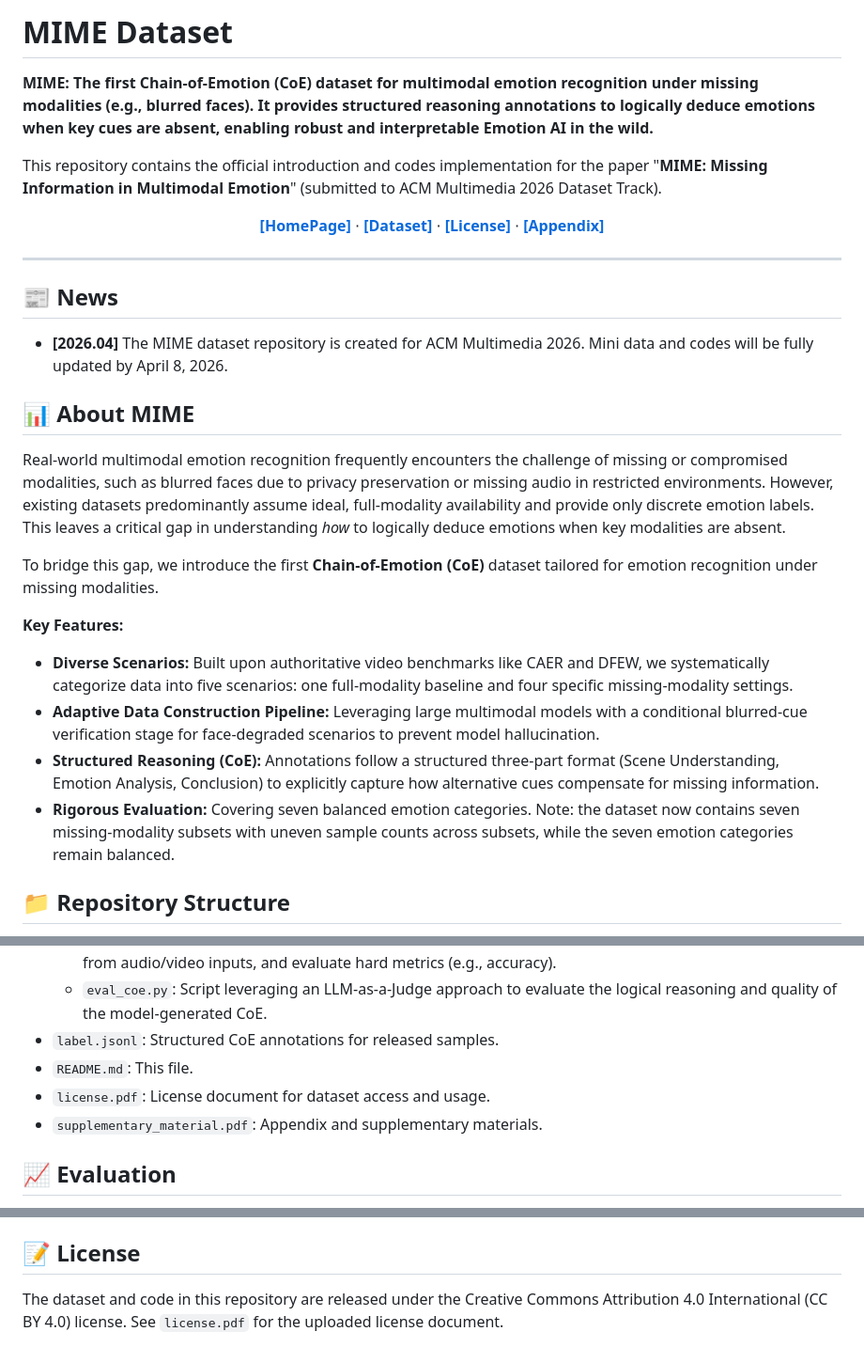
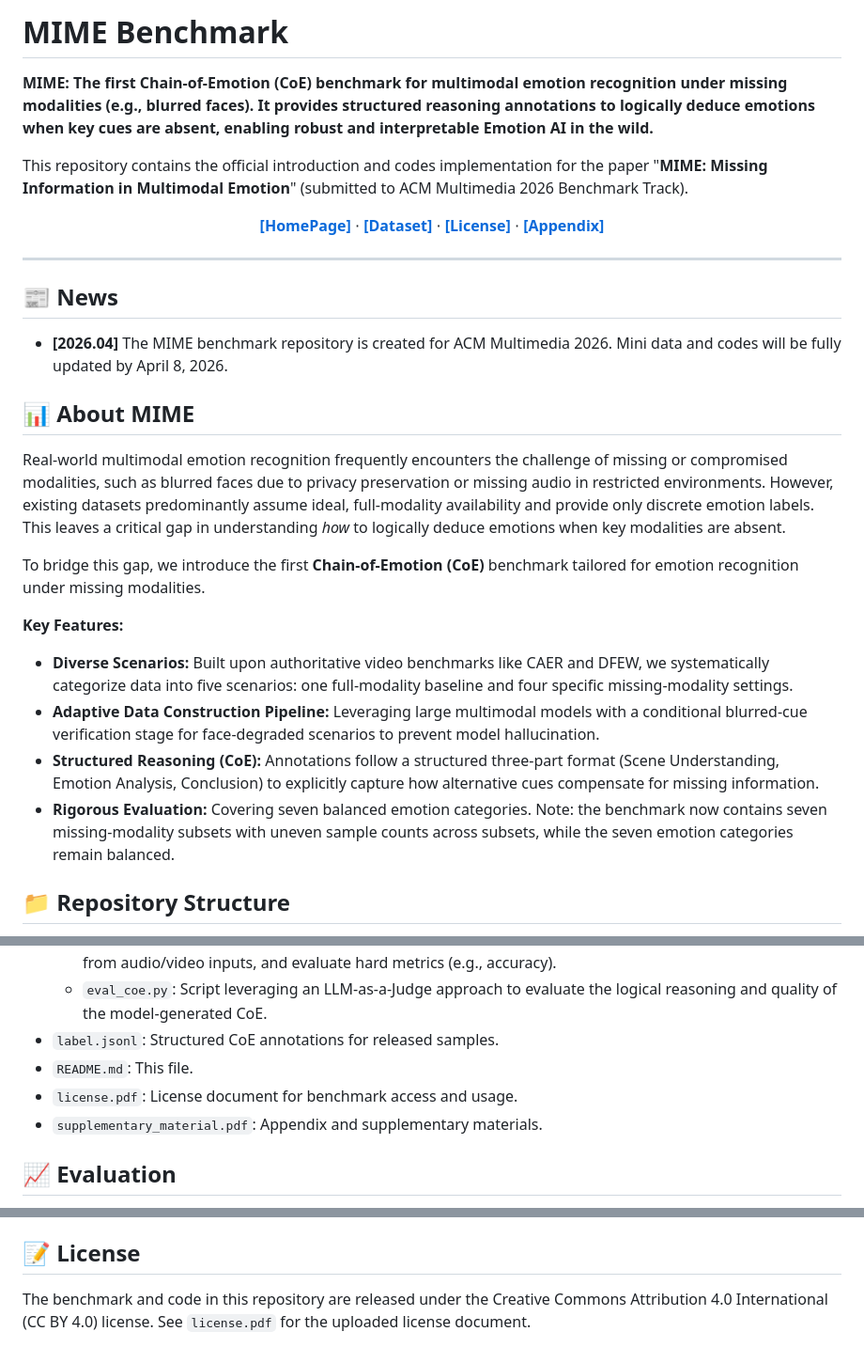
Before and after one commit to oiiizhou/MIME, a Markdown page: README.md, 3 parts joined by grey strips. Shown at 94% size. GitHub-like rendering.

```diff
--- a/README.md
+++ b/README.md
@@ -1,8 +1,8 @@
-# MIME Dataset
+# MIME Benchmark
 
-**MIME: The first Chain-of-Emotion (CoE) dataset for multimodal emotion recognition under missing modalities (e.g., blurred faces). It provides structured reasoning annotations to logically deduce emotions when key cues are absent, enabling robust and interpretable Emotion AI in the wild.**
+**MIME: The first Chain-of-Emotion (CoE) benchmark for multimodal emotion recognition under missing modalities (e.g., blurred faces). It provides structured reasoning annotations to logically deduce emotions when key cues are absent, enabling robust and interpretable Emotion AI in the wild.**
 
-This repository contains the official introduction and codes implementation for the paper "**MIME: Missing Information in Multimodal Emotion**" (submitted to ACM Multimedia 2026 Dataset Track).
+This repository contains the official introduction and codes implementation for the paper "**MIME: Missing Information in Multimodal Emotion**" (submitted to ACM Multimedia 2026 Benchmark Track).
 
 <p align="center">
   <a href="https://yuxinokk.github.io/MIME/"><b>[HomePage]</b></a> ⋅
@@ -14,20 +14,20 @@ This repository contains the official introduction and codes implementation for
 ---
 
 ## 📰 News
-* **[2026.04]** The MIME dataset repository is created for ACM Multimedia 2026. Mini data and codes will be fully updated by April 8, 2026.
+* **[2026.04]** The MIME benchmark repository is created for ACM Multimedia 2026. Mini data and codes will be fully updated by April 8, 2026.
 
 
 ## 📊 About MIME
 
 Real-world multimodal emotion recognition frequently encounters the challenge of missing or compromised modalities, such as blurred faces due to privacy preservation or missing audio in restricted environments. However, existing datasets predominantly assume ideal, full-modality availability and provide only discrete emotion labels. This leaves a critical gap in understanding *how* to logically deduce emotions when key modalities are absent.
 
-To bridge this gap, we introduce the first **Chain-of-Emotion (CoE)** dataset tailored for emotion recognition under missing modalities.
+To bridge this gap, we introduce the first **Chain-of-Emotion (CoE)** benchmark tailored for emotion recognition under missing modalities.
 
 **Key Features:**
 - **Diverse Scenarios:** Built upon authoritative video benchmarks like CAER and DFEW, we systematically categorize data into five scenarios: one full-modality baseline and four specific missing-modality settings.
 - **Adaptive Data Construction Pipeline:** Leveraging large multimodal models with a conditional blurred-cue verification stage for face-degraded scenarios to prevent model hallucination.
 - **Structured Reasoning (CoE):** Annotations follow a structured three-part format (Scene Understanding, Emotion Analysis, Conclusion) to explicitly capture how alternative cues compensate for missing information.
-- **Rigorous Evaluation:** Covering seven balanced emotion categories. Note: the dataset now contains seven missing-modality subsets with uneven sample counts across subsets, while the seven emotion categories remain balanced.
+- **Rigorous Evaluation:** Covering seven balanced emotion categories. Note: the benchmark now contains seven missing-modality subsets with uneven sample counts across subsets, while the seven emotion categories remain balanced.
 
 ## 📁 Repository Structure
 - `data/`: Seven missing-modality subset folders: `CASE1_FM`, `CASE2_FDM`, `CASE3_FSM`, `CASE4_VMM`, `CASE5_FDAM`, `CASE6_FSAM`, `CASE7_AMM`.
@@ -37,7 +37,7 @@ To bridge this gap, we introduce the first **Chain-of-Emotion (CoE)** dataset ta
   - `eval_coe.py`: Script leveraging an LLM-as-a-Judge approach to evaluate the logical reasoning and quality of the model-generated CoE.
 - `label.jsonl`: Structured CoE annotations for released samples.
 - `README.md`: This file.
-- `license.pdf`: License document for dataset access and usage.
+- `license.pdf`: License document for benchmark access and usage.
 - `supplementary_material.pdf`: Appendix and supplementary materials.
 
 ## 📈 Evaluation
@@ -50,4 +50,4 @@ We provide comprehensive tools in the `eval/` directory to assess both the class
 The benchmark can be accessed in two ways. To quickly view, you are welcome to directly download a small sample set containing 4 videos per subset (28 videos in total). If you would like to use the full benchmark, kindly sign the `license.pdf` and send it to `jinj62062@gmail.com` (CC: `lanx@cse.neu.edu.cn`).
 
 ## 📝 License
-The dataset and code in this repository are released under the Creative Commons Attribution 4.0 International (CC BY 4.0) license. See `license.pdf` for the uploaded license document.
+The benchmark and code in this repository are released under the Creative Commons Attribution 4.0 International (CC BY 4.0) license. See `license.pdf` for the uploaded license document.
```
